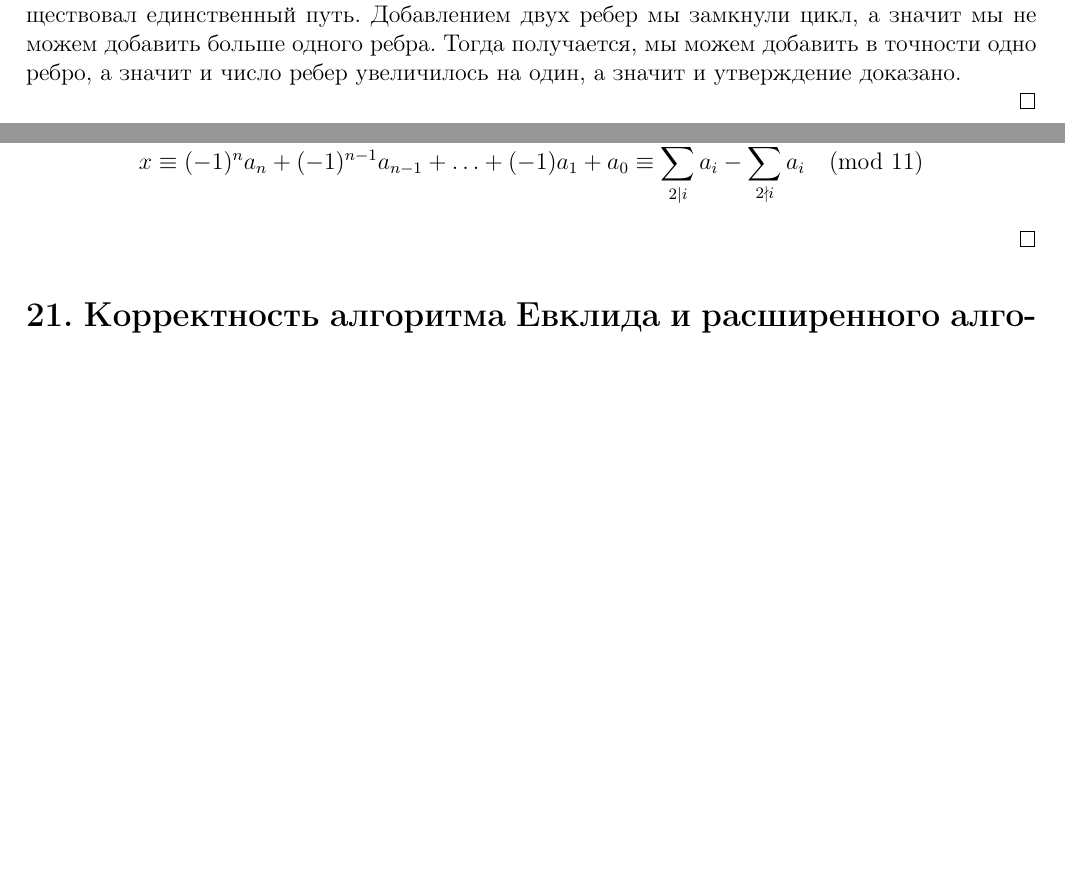
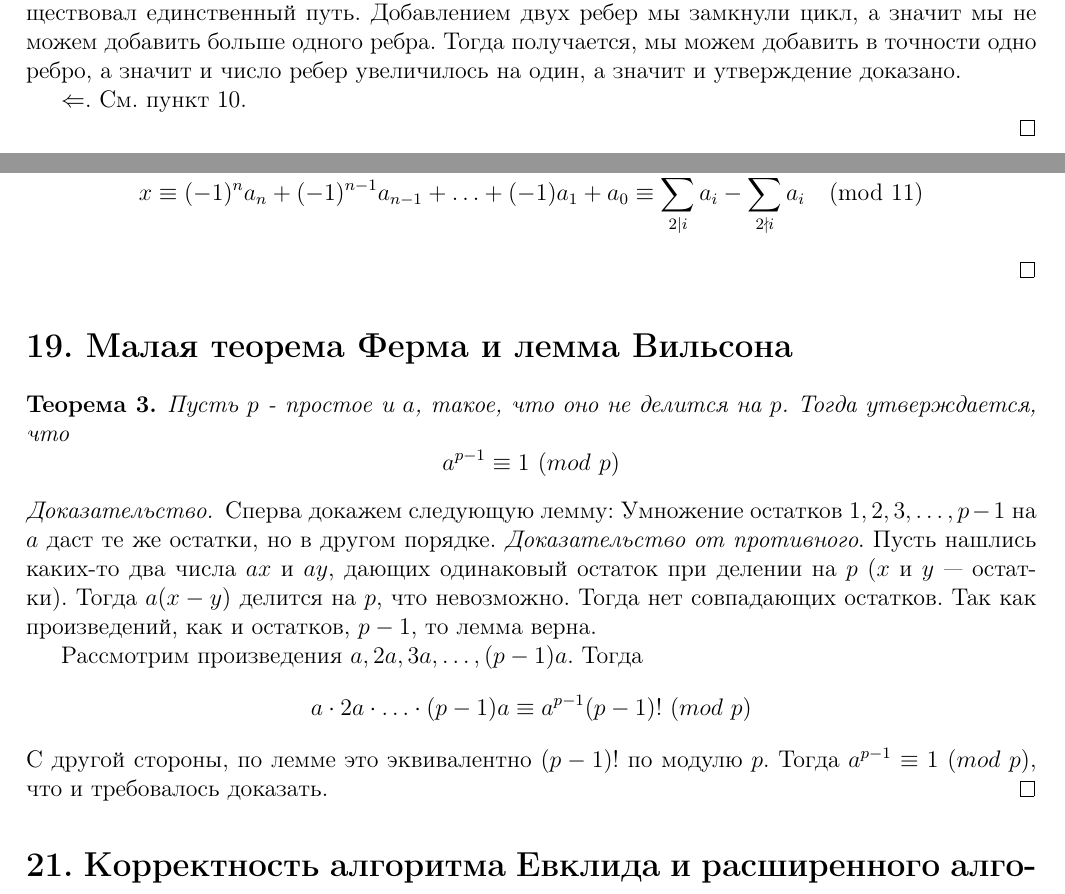
Before and after one commit to puhsu/dm_colloq, a LaTeX document (Theorems/Theorems.tex): two parts of pages 5 and 7 of 8 before the commit and two parts of pages 5 and 8 of 9 after it, joined at a grey line, cut so that both start at the same text, the shorter picture padded with empty space. Compiled offline with pdfLaTeX.

Commit message:
дотехал что то

```diff
--- a/Theorems/Theorems.tex
+++ b/Theorems/Theorems.tex
@@ -314,6 +314,8 @@
 
 		\textit{Шаг инудкции}. Пусть есть дерево на $n$ вершинах, в котором в точности $n - 1$ ребро. Если мы добавим в него вершину, нам необходимо будет ее связать с графом. Если мы проведем из нее больше одного ребра мы получим цикл, так как между проведенными вершинами существовал единственный путь. Добавлением двух ребер мы замкнули цикл, а значит мы не можем добавить больше одного ребра. Тогда получается, мы можем добавить в точности одно ребро, а значит и число ребер увеличилось на один, а значит и утверждение доказано.
 
+		$\Leftarrow$. См. пункт 10.
+
 
 	\end{proof}
 
@@ -397,6 +433,32 @@
         		x \equiv (-1)^{n}a_{n} + (-1)^{n - 1}a_{n - 1} + \ldots + (-1)a_{1} + a_{0} \equiv \sum_{2 \mid i}^{n} a_{i} - \sum_{2 \nmid i}^{n} a_{i} \pmod{11}
         	\]
         \end{proof}
+
+
+		\section*{19. Малая теорема Ферма и лемма Вильсона}
+		\begin{ther}
+			Пусть $p$ - простое и $a$, такое, что оно не делится на $p$. Тогда утверждается, что
+			\[
+				a^{p - 1} \equiv 1 \ (mod \ p)
+			\]
+		\end{ther}
+
+		\begin{proof}
+			Сперва докажем следующую лемму: Умножение остатков $1, 2, 3, \ldots , p - 1$
+			на $a$ даст те же остатки, но в другом порядке.
+			\textit{Доказательство от противного}. Пусть нашлись каких-то два числа $ax$ и $ay$, дающих одинаковый
+			остаток при делении на $p$ ($x$ и $y$ — остатки). Тогда $a(x - y)$ делится на $p$, что невозможно. Тогда
+			нет совпадающих остатков. Так как произведений, как и остатков, $p - 1$, то лемма верна.
+
+
+			Рассмотрим произведения $a, 2a, 3a, \ldots, (p - 1)a$. Тогда
+			\[
+			a \cdot 2a \cdot \ldots \cdot (p-1)a \equiv a^{p - 1}(p - 1)! \ (mod \ p)
+			\]
+			С другой стороны, по лемме это эквивалентно $(p - 1)!$ по модулю $p$. Тогда $a^{p-1} \equiv 1 \ (mod \ p)$, что и
+			требовалось доказать.
+		\end{proof}
+
 
 		\section*{21. Корректность алгоритма Евклида и расширенного алгоритма Евклида.}
 		\begin{Evc}
```
Also changed, not shown: Theorems/Theorems.pdf, Theorems/Theorems.tex (34 more changed lines).
